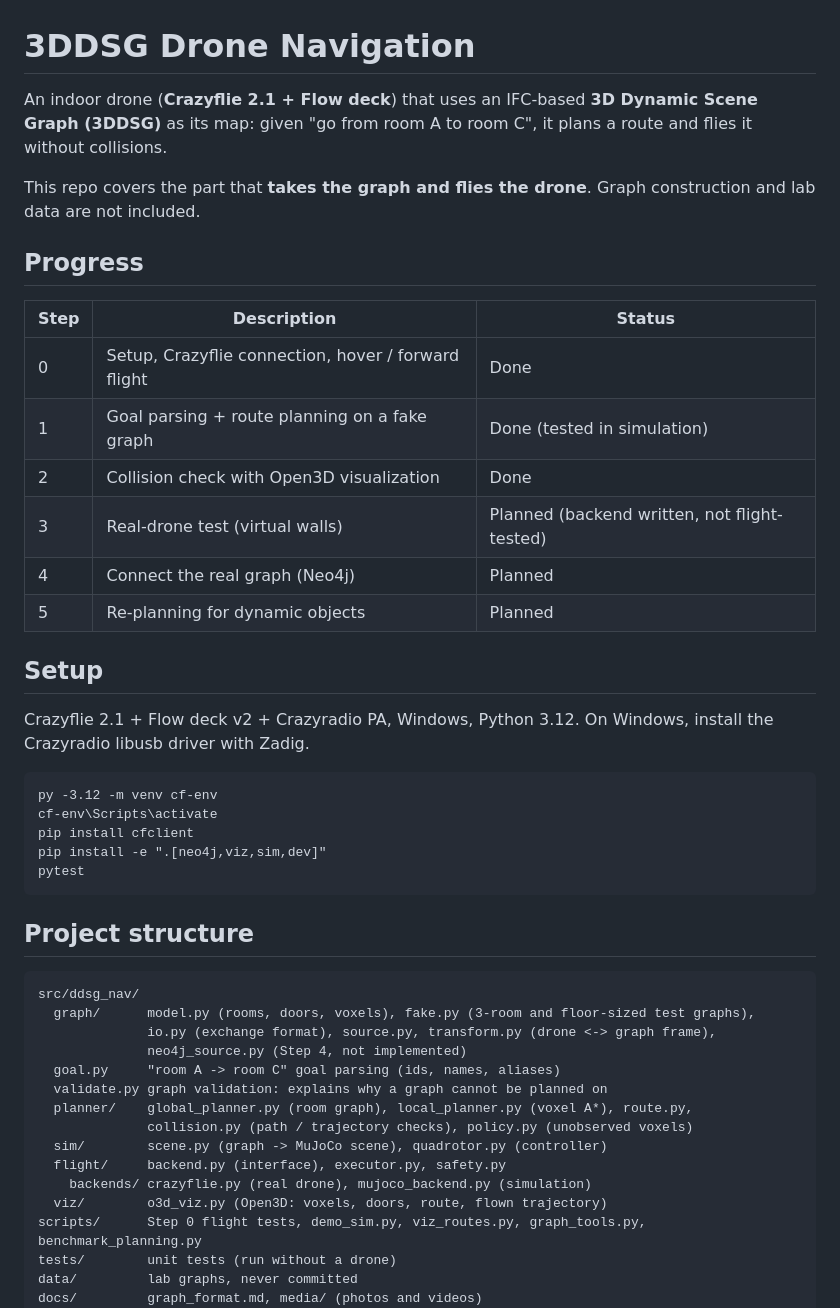
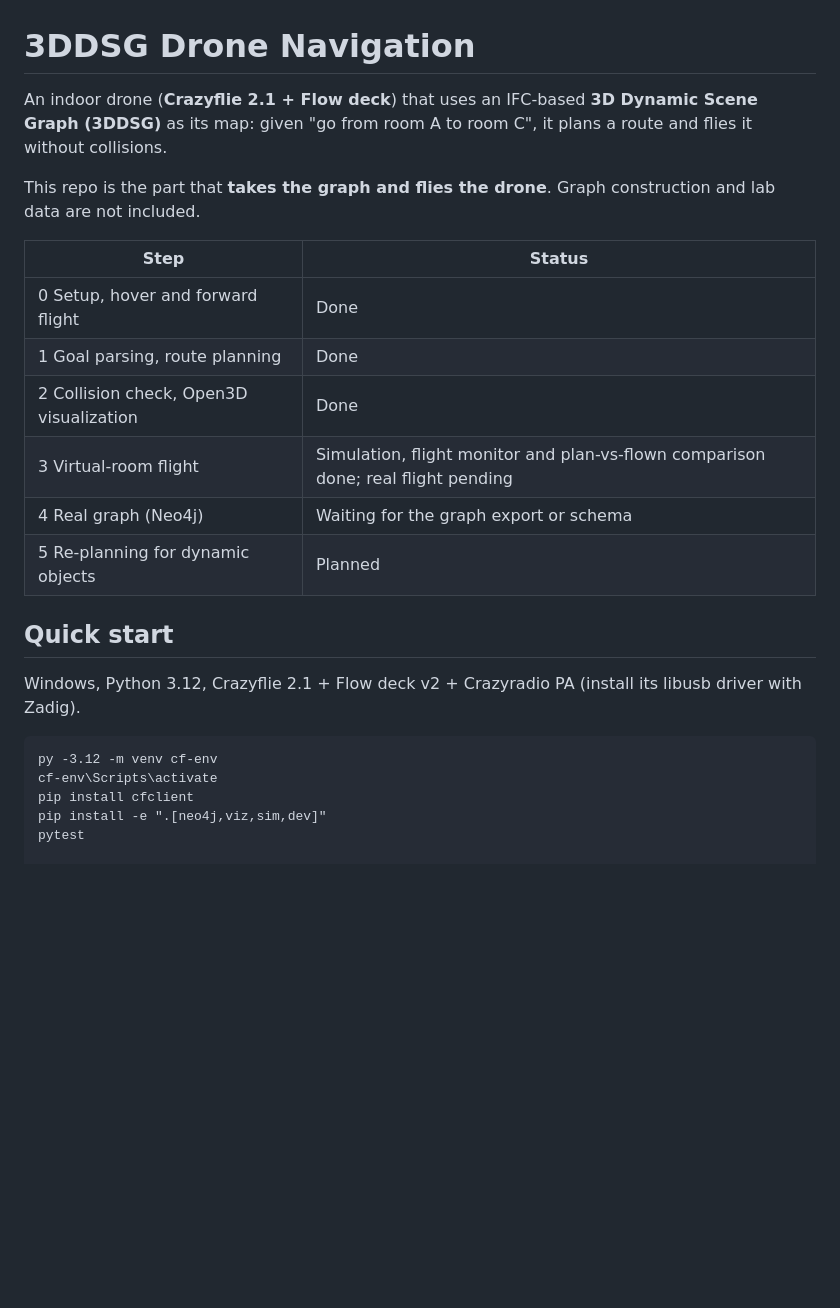
Before and after one commit to isopink/3ddsg-drone-navigation, a Markdown page: README.md, the part around one of its changes. GitHub-like rendering; blank space fills up the shorter version.

````diff
--- a/README.md
+++ b/README.md
@@ -1,24 +1,21 @@
 # 3DDSG Drone Navigation
 
-An indoor drone (**Crazyflie 2.1 + Flow deck**) that uses an IFC-based **3D Dynamic Scene Graph (3DDSG)** as its map:
-given "go from room A to room C", it plans a route and flies it without collisions.
+An indoor drone (**Crazyflie 2.1 + Flow deck**) that uses an IFC-based **3D Dynamic Scene Graph (3DDSG)** as its map: given "go from room A to room C", it plans a route and flies it without collisions.
 
-This repo covers the part that **takes the graph and flies the drone**. Graph construction and lab data are not included.
+This repo is the part that **takes the graph and flies the drone**. Graph construction and lab data are not included.
 
-## Progress
+| Step | Status |
+|---|---|
+| 0 Setup, hover and forward flight | Done |
+| 1 Goal parsing, route planning | Done |
+| 2 Collision check, Open3D visualization | Done |
+| 3 Virtual-room flight | Simulation, flight monitor and plan-vs-flown comparison done; real flight pending |
+| 4 Real graph (Neo4j) | Waiting for the graph export or schema |
+| 5 Re-planning for dynamic objects | Planned |
 
-| Step | Description | Status |
-|---|---|---|
-| 0 | Setup, Crazyflie connection, hover / forward flight | Done |
-| 1 | Goal parsing + route planning on a fake graph | Done (tested in simulation) |
-| 2 | Collision check with Open3D visualization | Done |
-| 3 | Real-drone test (virtual walls) | Planned (backend written, not flight-tested) |
-| 4 | Connect the real graph (Neo4j) | Planned |
-| 5 | Re-planning for dynamic objects | Planned |
+## Quick start
 
-## Setup
-
-Crazyflie 2.1 + Flow deck v2 + Crazyradio PA, Windows, Python 3.12. On Windows, install the Crazyradio libusb driver with Zadig.
+Windows, Python 3.12, Crazyflie 2.1 + Flow deck v2 + Crazyradio PA (install its libusb driver with Zadig).
 
 ```
 py -3.12 -m venv cf-env
@@ -26,26 +23,4 @@ cf-env\Scripts\activate
 pip install cfclient
 pip install -e ".[neo4j,viz,sim,dev]"
 pytest
-```
 
-## Project structure
-
-```
-src/ddsg_nav/
-  graph/      model.py (rooms, doors, voxels), fake.py (3-room and floor-sized test graphs),
-              io.py (exchange format), source.py, transform.py (drone <-> graph frame),
-              neo4j_source.py (Step 4, not implemented)
-  goal.py     "room A -> room C" goal parsing (ids, names, aliases)
-  validate.py graph validation: explains why a graph cannot be planned on
-  planner/    global_planner.py (room graph), local_planner.py (voxel A*), route.py,
-              collision.py (path / trajectory checks), policy.py (unobserved voxels)
-  sim/        scene.py (graph -> MuJoCo scene), quadrotor.py (controller)
-  flight/     backend.py (interface), executor.py, safety.py
-    backends/ crazyflie.py (real drone), mujoco_backend.py (simulation)
-  viz/        o3d_viz.py (Open3D: voxels, doors, route, flown trajectory)
-scripts/      Step 0 flight tests, demo_sim.py, viz_routes.py, graph_tools.py, benchmark_planning.py
-tests/        unit tests (run without a drone)
-data/         lab graphs, never committed
-docs/         graph_format.md, media/ (photos and videos)
-```
-
````
Also changed, not shown: other parts of README.md (+32 -75 lines), docs/media/sim_flight.gif (added), docs/media/sim_flight_obstacle.gif (added), 2 other files.
